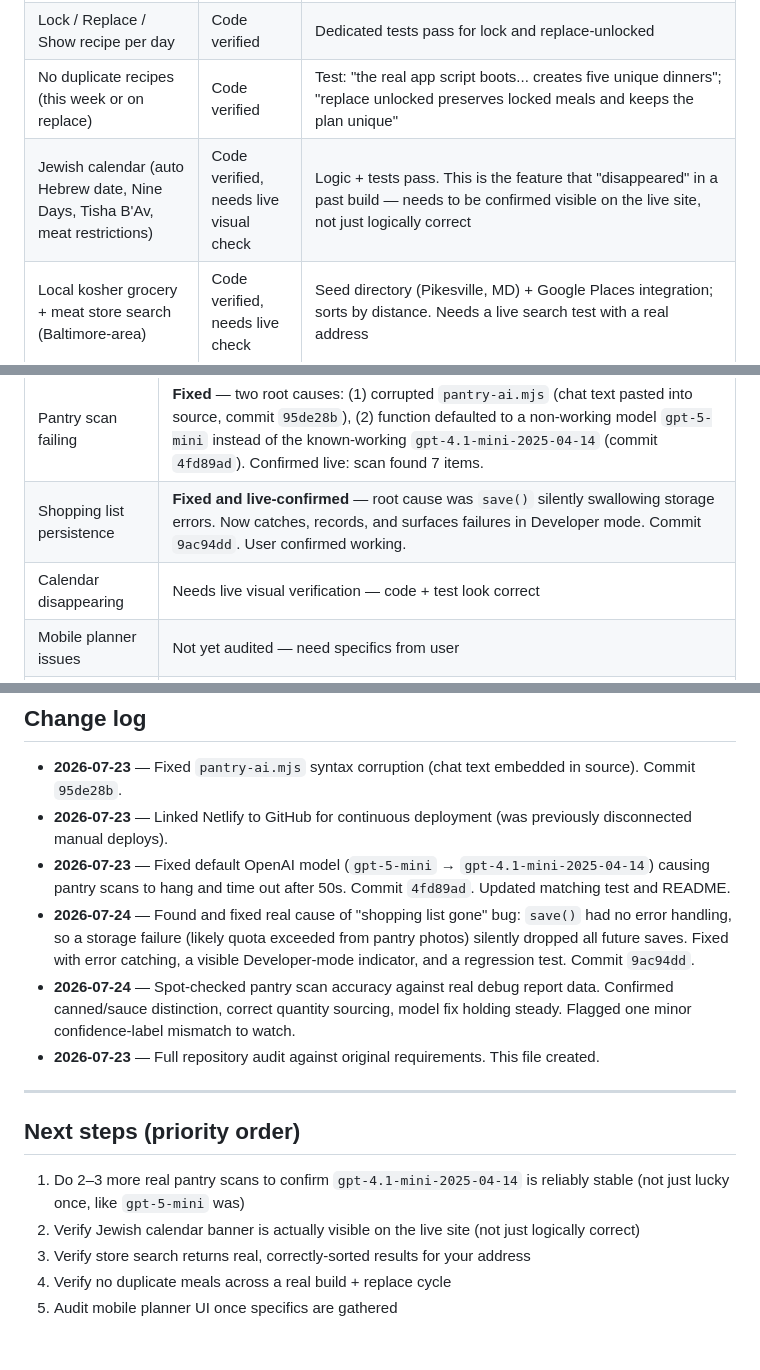
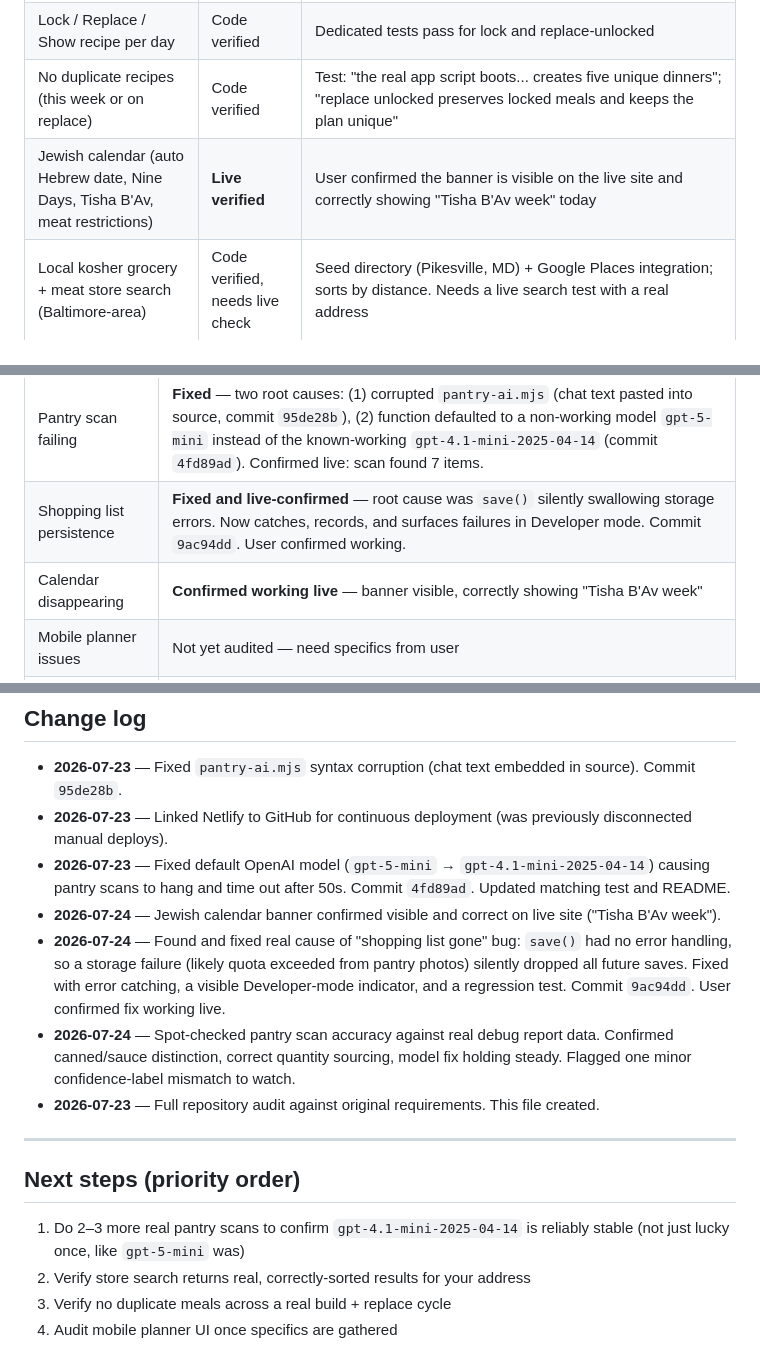
Before and after one commit to 7608230236/dinner-planner, a Markdown page: PROJECT_STATUS.md, 3 parts joined by grey strips. GitHub-like rendering.

Commit message:
Confirm Jewish calendar banner verified live by user

```diff
--- a/PROJECT_STATUS.md
+++ b/PROJECT_STATUS.md
@@ -30,7 +30,7 @@ Last updated: 2026-07-23 by Claude
 | Meat = Chabad shechita, Dairy = Cholov Yisroel, no meat/dairy mixing | Code verified | Kosher separation test passes ("known regression handlers are fixed") |
 | Lock / Replace / Show recipe per day | Code verified | Dedicated tests pass for lock and replace-unlocked |
 | No duplicate recipes (this week or on replace) | Code verified | Test: "the real app script boots... creates five unique dinners"; "replace unlocked preserves locked meals and keeps the plan unique" |
-| Jewish calendar (auto Hebrew date, Nine Days, Tisha B'Av, meat restrictions) | Code verified, needs live visual check | Logic + tests pass. This is the feature that "disappeared" in a past build — needs to be confirmed visible on the live site, not just logically correct |
+| Jewish calendar (auto Hebrew date, Nine Days, Tisha B'Av, meat restrictions) | **Live verified** | User confirmed the banner is visible on the live site and correctly showing "Tisha B'Av week" today |
 | Local kosher grocery + meat store search (Baltimore-area) | Code verified, needs live check | Seed directory (Pikesville, MD) + Google Places integration; sorts by distance. Needs a live search test with a real address |
 | Persistent shopping list + pantry subtraction | **Live verified — fixed and confirmed** | User confirmed: closed and reopened the app on phone, shopping list and checkmarks survived. Root cause was `save()` silently swallowing storage errors; now catches, records, and surfaces failures in Developer mode. |
 | Mobile planner UI | Not yet audited | User previously flagged "mobile planner issues" — no specifics gathered yet |
@@ -43,7 +43,7 @@ Last updated: 2026-07-23 by Claude
 |---|---|
 | Pantry scan failing | **Fixed** — two root causes: (1) corrupted `pantry-ai.mjs` (chat text pasted into source, commit `95de28b`), (2) function defaulted to a non-working model `gpt-5-mini` instead of the known-working `gpt-4.1-mini-2025-04-14` (commit `4fd89ad`). Confirmed live: scan found 7 items. |
 | Shopping list persistence | **Fixed and live-confirmed** — root cause was `save()` silently swallowing storage errors. Now catches, records, and surfaces failures in Developer mode. Commit `9ac94dd`. User confirmed working. |
-| Calendar disappearing | Needs live visual verification — code + test look correct |
+| Calendar disappearing | **Confirmed working live** — banner visible, correctly showing "Tisha B'Av week" |
 | Mobile planner issues | Not yet audited — need specifics from user |
 | Store lookup problems | Needs live verification — code looks correct, Google Maps key is set |
 | Duplicate meals | Needs live verification — code + tests look correct |
@@ -89,7 +89,8 @@ Reviewed the actual code against the brief's trust principles and your household
 - **2026-07-23** — Fixed `pantry-ai.mjs` syntax corruption (chat text embedded in source). Commit `95de28b`.
 - **2026-07-23** — Linked Netlify to GitHub for continuous deployment (was previously disconnected manual deploys).
 - **2026-07-23** — Fixed default OpenAI model (`gpt-5-mini` → `gpt-4.1-mini-2025-04-14`) causing pantry scans to hang and time out after 50s. Commit `4fd89ad`. Updated matching test and README.
-- **2026-07-24** — Found and fixed real cause of "shopping list gone" bug: `save()` had no error handling, so a storage failure (likely quota exceeded from pantry photos) silently dropped all future saves. Fixed with error catching, a visible Developer-mode indicator, and a regression test. Commit `9ac94dd`.
+- **2026-07-24** — Jewish calendar banner confirmed visible and correct on live site ("Tisha B'Av week").
+- **2026-07-24** — Found and fixed real cause of "shopping list gone" bug: `save()` had no error handling, so a storage failure (likely quota exceeded from pantry photos) silently dropped all future saves. Fixed with error catching, a visible Developer-mode indicator, and a regression test. Commit `9ac94dd`. User confirmed fix working live.
 - **2026-07-24** — Spot-checked pantry scan accuracy against real debug report data. Confirmed canned/sauce distinction, correct quantity sourcing, model fix holding steady. Flagged one minor confidence-label mismatch to watch.
 - **2026-07-23** — Full repository audit against original requirements. This file created.
 
@@ -98,7 +99,6 @@ Reviewed the actual code against the brief's trust principles and your household
 ## Next steps (priority order)
 
 1. Do 2–3 more real pantry scans to confirm `gpt-4.1-mini-2025-04-14` is reliably stable (not just lucky once, like `gpt-5-mini` was)
-2. Verify Jewish calendar banner is actually visible on the live site (not just logically correct)
-3. Verify store search returns real, correctly-sorted results for your address
-4. Verify no duplicate meals across a real build + replace cycle
-5. Audit mobile planner UI once specifics are gathered
+2. Verify store search returns real, correctly-sorted results for your address
+3. Verify no duplicate meals across a real build + replace cycle
+4. Audit mobile planner UI once specifics are gathered
```
